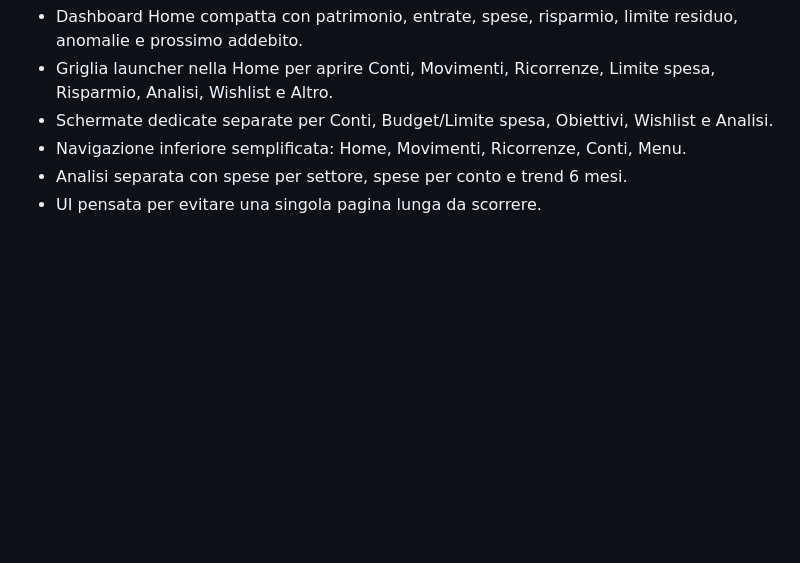
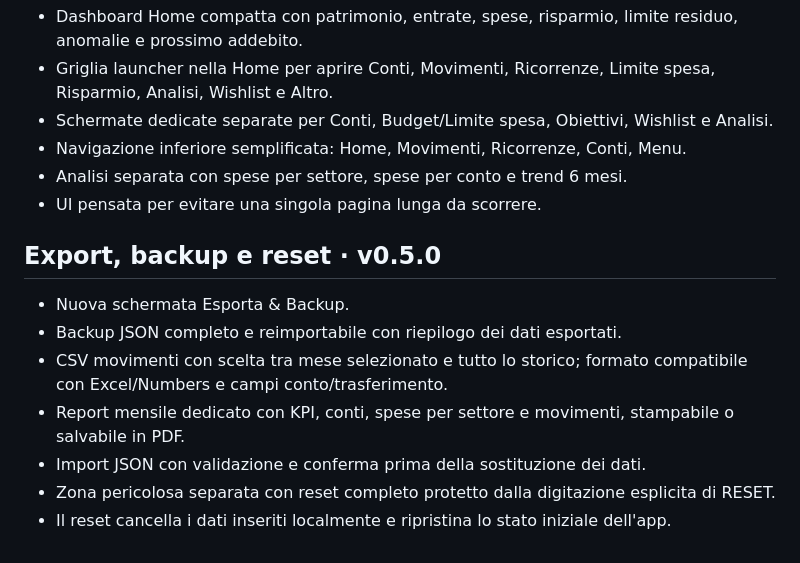
Before and after one commit to alexformentin2004/MONEY, a Markdown page: README.md, the part around the change. Drawn GitHub-style; blank space fills up the shorter version.

Commit message:
Document MONEY v0.5.0 export and reset

```diff
--- a/README.md
+++ b/README.md
@@ -243,3 +243,14 @@ Questo progetto non richiede la presenza di TODAY, INSIGHTS o altre app ALEX HUB
 - Navigazione inferiore semplificata: Home, Movimenti, Ricorrenze, Conti, Menu.
 - Analisi separata con spese per settore, spese per conto e trend 6 mesi.
 - UI pensata per evitare una singola pagina lunga da scorrere.
+
+
+## Export, backup e reset · v0.5.0
+
+- Nuova schermata Esporta & Backup.
+- Backup JSON completo e reimportabile con riepilogo dei dati esportati.
+- CSV movimenti con scelta tra mese selezionato e tutto lo storico; formato compatibile con Excel/Numbers e campi conto/trasferimento.
+- Report mensile dedicato con KPI, conti, spese per settore e movimenti, stampabile o salvabile in PDF.
+- Import JSON con validazione e conferma prima della sostituzione dei dati.
+- Zona pericolosa separata con reset completo protetto dalla digitazione esplicita di RESET.
+- Il reset cancella i dati inseriti localmente e ripristina lo stato iniziale dell'app.
```
